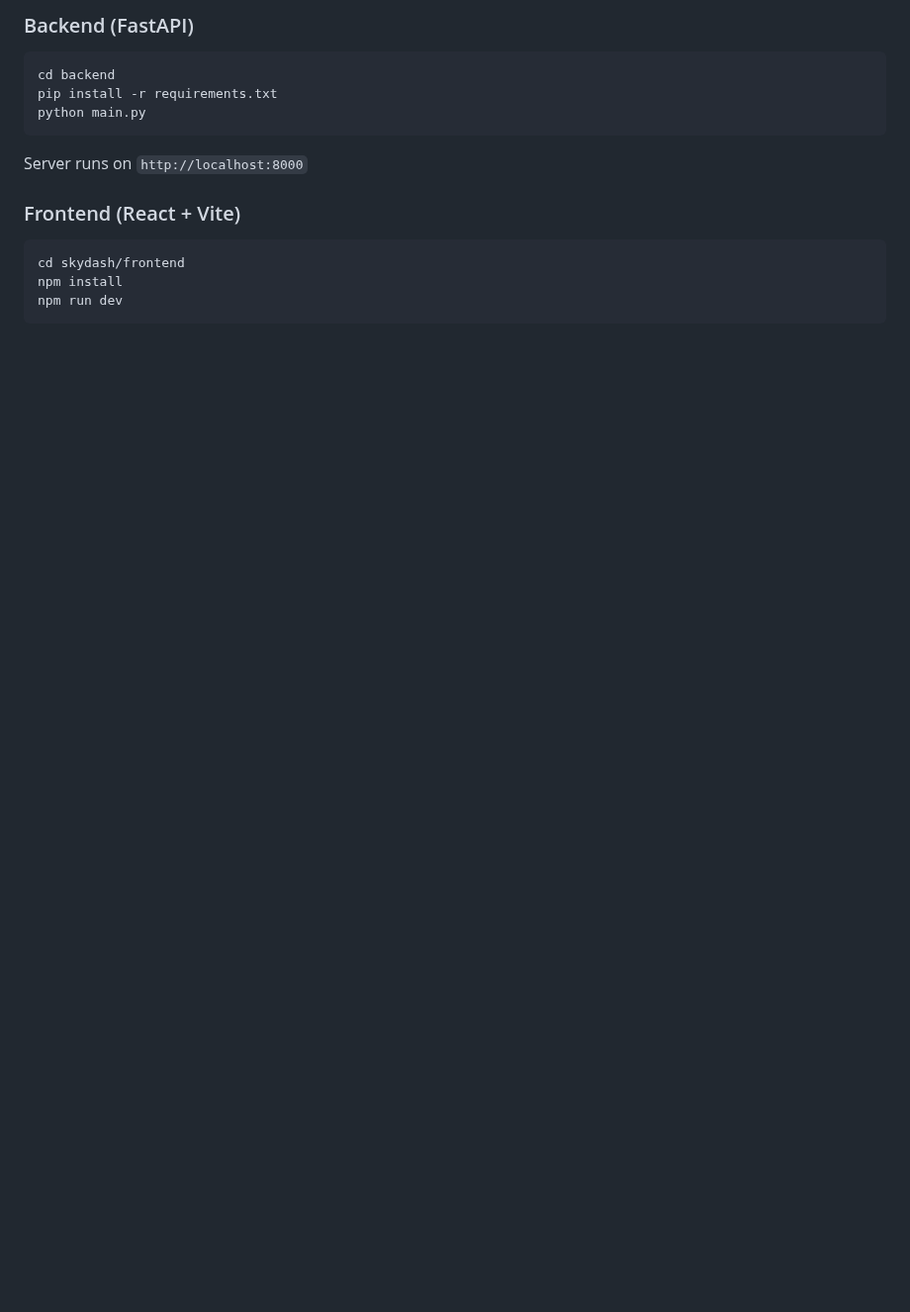
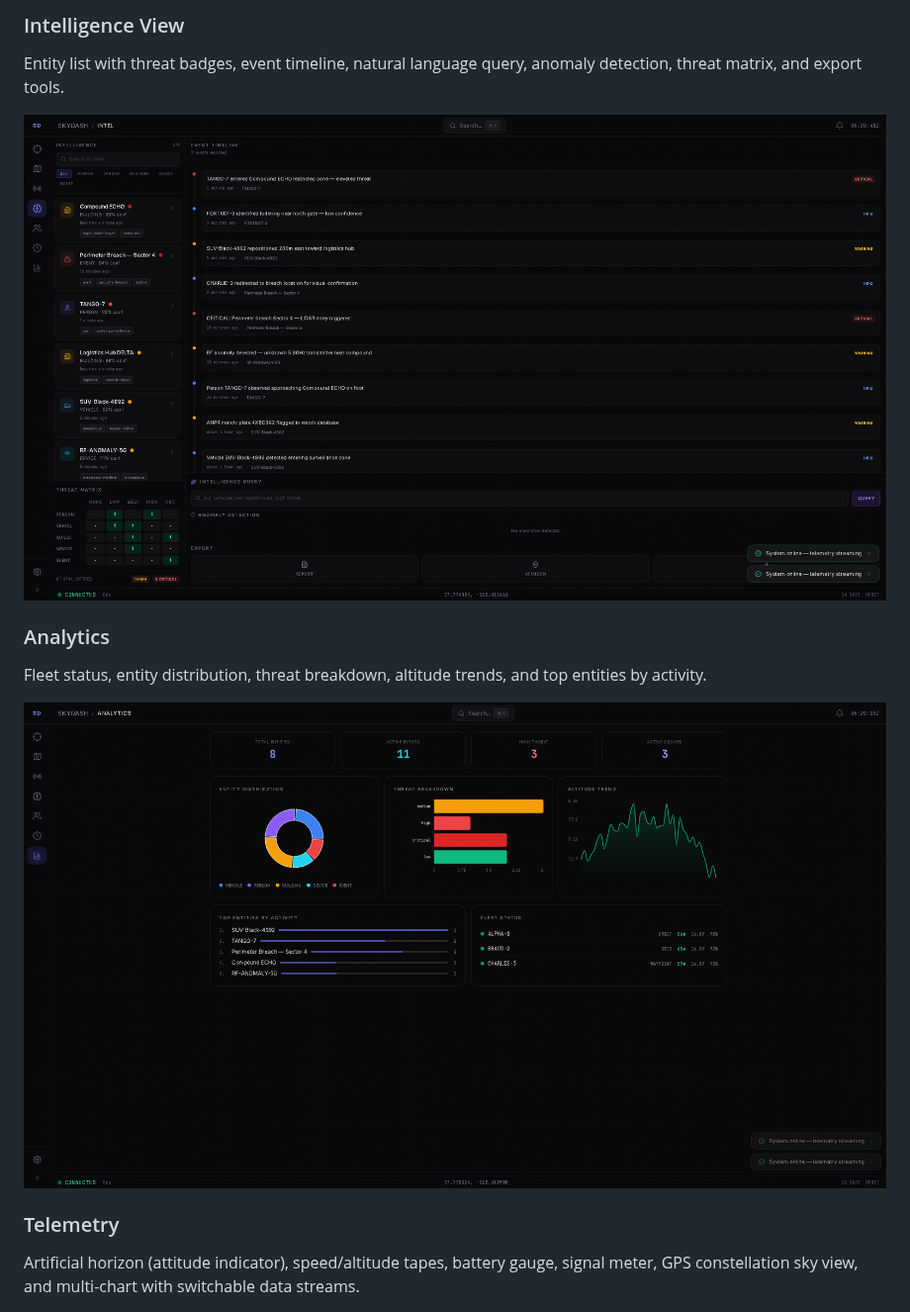
Before and after one commit to mangod12/skydash, a Markdown page: README.md, the part around one of its changes. Shown at 99% size. Rendered like a GitHub page; pictures changed too: docs/screenshots/analytics.png (added), docs/screenshots/intel.png (added); blank space fills up the shorter version.

````diff
--- a/README.md
+++ b/README.md
@@ -54,19 +29,14 @@ SkyDash is a web-based telemetry monitoring system that:
 
-### Backend (FastAPI)
+### Intelligence View
+Entity list with threat badges, event timeline, natural language query, anomaly detection, threat matrix, and export tools.
 
-```bash
-cd backend
-pip install -r requirements.txt
-python main.py
-```
+![Intel](docs/screenshots/intel.png)
 
-Server runs on `http://localhost:8000`
+### Analytics
+Fleet status, entity distribution, threat breakdown, altitude trends, and top entities by activity.
 
-### Frontend (React + Vite)
+![Analytics](docs/screenshots/analytics.png)
 
-```bash
-cd skydash/frontend
-npm install
-npm run dev
-```
+### Telemetry
+Artificial horizon (attitude indicator), speed/altitude tapes, battery gauge, signal meter, GPS constellation sky view, and multi-chart with switchable data streams.
 
````
Also changed, not shown: other parts of README.md (+93 -264 lines), docs/screenshots/command-palette.png (added), 3 other files.
